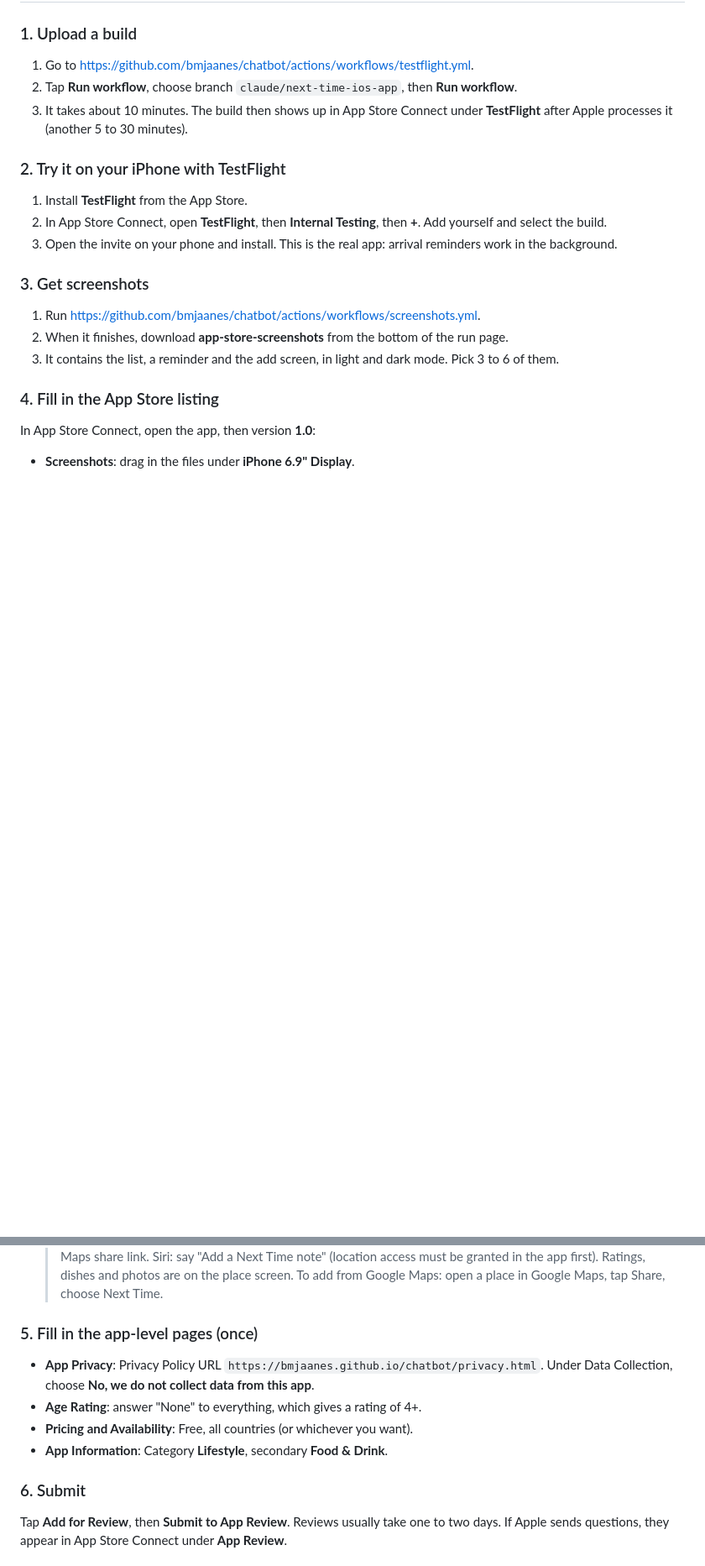
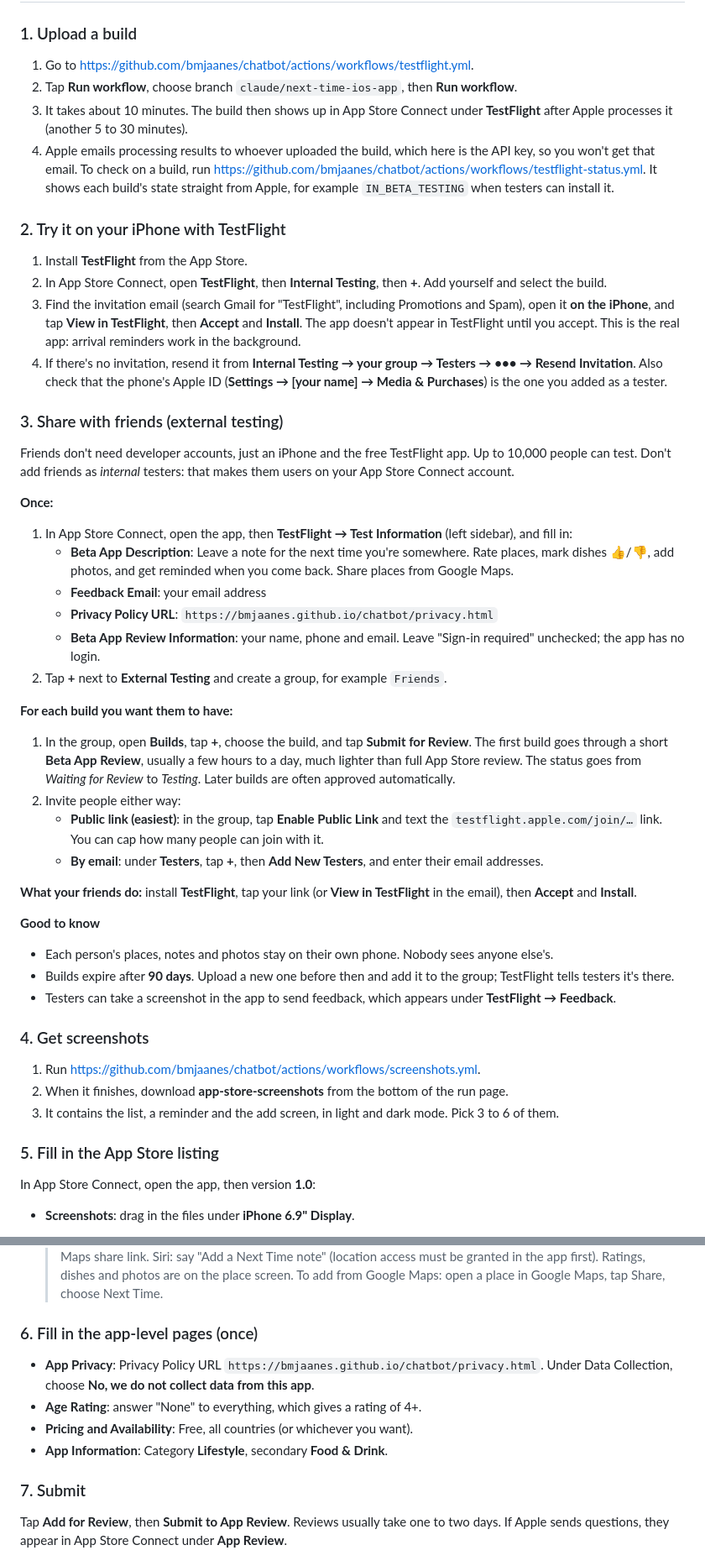
Before and after one commit to bmjaanes/chatbot, a Markdown page: APP_STORE.md, 2 parts joined by grey strips. Shown at 84% size. Rendered like a GitHub page; blank space fills up the shorter version.

Commit message:
Document sharing TestFlight builds with friends
Add an external-testing step (test information, a Friends group, beta
review, public link or email invites), note how to find the TestFlight
invitation and check build status, and renumber the release steps.

Co-Authored-By: Claude Opus 5.5 <noreply@anthropic.com>
Claude-Session: https://claude.ai/code/session_018TnSA6kZZGC6LAJNnqMgay

```diff
--- a/APP_STORE.md
+++ b/APP_STORE.md
@@ -78,18 +78,55 @@ On a phone, open the `.p8` file in the Files app, select all, copy, and paste it
 2. Tap **Run workflow**, choose branch `claude/next-time-ios-app`, then **Run workflow**.
 3. It takes about 10 minutes. The build then shows up in App Store Connect under **TestFlight** after Apple
    processes it (another 5 to 30 minutes).
+4. Apple emails processing results to whoever uploaded the build, which here is the API key, so you won't get that email.
+   To check on a build, run https://github.com/bmjaanes/chatbot/actions/workflows/testflight-status.yml. It shows each
+   build's state straight from Apple, for example `IN_BETA_TESTING` when testers can install it.
 
 ### 2. Try it on your iPhone with TestFlight
 1. Install **TestFlight** from the App Store.
 2. In App Store Connect, open **TestFlight**, then **Internal Testing**, then **+**. Add yourself and select the build.
-3. Open the invite on your phone and install. This is the real app: arrival reminders work in the background.
+3. Find the invitation email (search Gmail for "TestFlight", including Promotions and Spam), open it **on the iPhone**,
+   and tap **View in TestFlight**, then **Accept** and **Install**. The app doesn't appear in TestFlight until you accept.
+   This is the real app: arrival reminders work in the background.
+4. If there's no invitation, resend it from **Internal Testing → your group → Testers → ••• → Resend Invitation**. Also check
+   that the phone's Apple ID (**Settings → [your name] → Media & Purchases**) is the one you added as a tester.
 
-### 3. Get screenshots
+### 3. Share with friends (external testing)
+Friends don't need developer accounts, just an iPhone and the free TestFlight app. Up to 10,000 people can test.
+Don't add friends as *internal* testers: that makes them users on your App Store Connect account.
+
+**Once:**
+1. In App Store Connect, open the app, then **TestFlight → Test Information** (left sidebar), and fill in:
+   - **Beta App Description**: Leave a note for the next time you're somewhere. Rate places, mark dishes 👍/👎, add
+     photos, and get reminded when you come back. Share places from Google Maps.
+   - **Feedback Email**: your email address
+   - **Privacy Policy URL**: `https://bmjaanes.github.io/chatbot/privacy.html`
+   - **Beta App Review Information**: your name, phone and email. Leave "Sign-in required" unchecked; the app has no login.
+2. Tap **+** next to **External Testing** and create a group, for example `Friends`.
+
+**For each build you want them to have:**
+1. In the group, open **Builds**, tap **+**, choose the build, and tap **Submit for Review**.
+   The first build goes through a short **Beta App Review**, usually a few hours to a day, much lighter than full App Store
+   review. The status goes from *Waiting for Review* to *Testing*. Later builds are often approved automatically.
+2. Invite people either way:
+   - **Public link (easiest)**: in the group, tap **Enable Public Link** and text the `testflight.apple.com/join/…` link.
+     You can cap how many people can join with it.
+   - **By email**: under **Testers**, tap **+**, then **Add New Testers**, and enter their email addresses.
+
+**What your friends do:** install **TestFlight**, tap your link (or **View in TestFlight** in the email), then
+**Accept** and **Install**.
+
+**Good to know**
+- Each person's places, notes and photos stay on their own phone. Nobody sees anyone else's.
+- Builds expire after **90 days**. Upload a new one before then and add it to the group; TestFlight tells testers it's there.
+- Testers can take a screenshot in the app to send feedback, which appears under **TestFlight → Feedback**.
+
+### 4. Get screenshots
 1. Run https://github.com/bmjaanes/chatbot/actions/workflows/screenshots.yml.
 2. When it finishes, download **app-store-screenshots** from the bottom of the run page.
 3. It contains the list, a reminder and the add screen, in light and dark mode. Pick 3 to 6 of them.
 
-### 4. Fill in the App Store listing
+### 5. Fill in the App Store listing
 In App Store Connect, open the app, then version **1.0**:
 
 - **Screenshots**: drag in the files under **iPhone 6.9" Display**.
@@ -121,13 +158,13 @@ In App Store Connect, open the app, then version **1.0**:
 
   > Next Time shows a note when the user arrives at a saved place. To test: tap +, choose Near Me, pick any place, write a note and save. Allow location and notifications. The notification is delivered by iOS (UNLocationNotificationTrigger) when the device enters the area around the place, so it appears after leaving and returning, or by simulating a location change. Places can also be added via Search or by pasting a Google Maps share link. Siri: say "Add a Next Time note" (location access must be granted in the app first). Ratings, dishes and photos are on the place screen. To add from Google Maps: open a place in Google Maps, tap Share, choose Next Time.
 
-### 5. Fill in the app-level pages (once)
+### 6. Fill in the app-level pages (once)
 - **App Privacy**: Privacy Policy URL `https://bmjaanes.github.io/chatbot/privacy.html`. Under Data Collection, choose **No, we do not collect data from this app**.
 - **Age Rating**: answer "None" to everything, which gives a rating of 4+.
 - **Pricing and Availability**: Free, all countries (or whichever you want).
 - **App Information**: Category **Lifestyle**, secondary **Food & Drink**.
 
-### 6. Submit
+### 7. Submit
 Tap **Add for Review**, then **Submit to App Review**. Reviews usually take one to two days.
 If Apple sends questions, they appear in App Store Connect under **App Review**.
 
```
